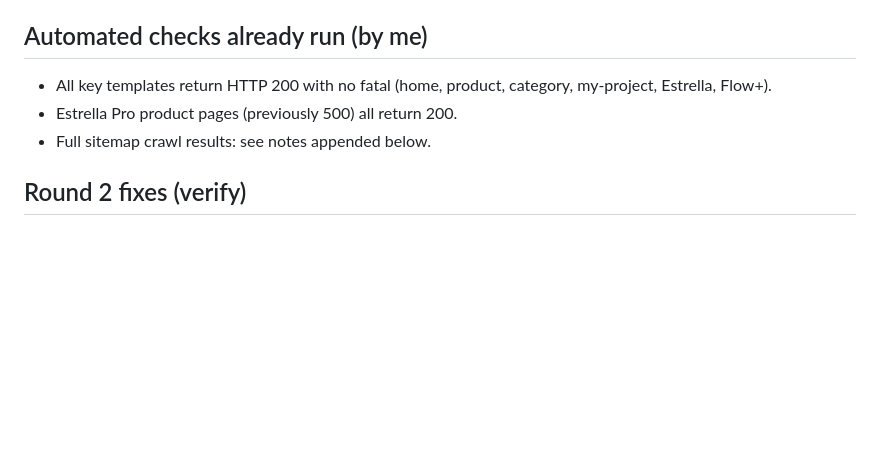
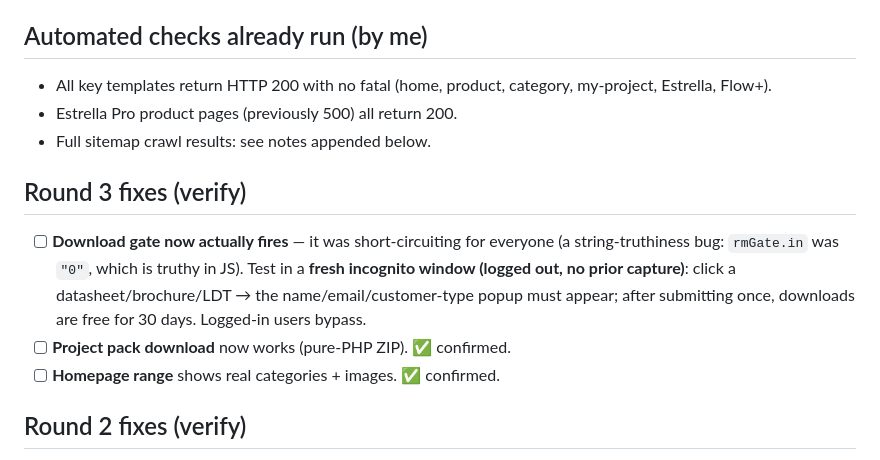
Before and after one commit to rgreen-ops/revise, a Markdown page: reference/TEST-LOG.md, the part around the change. Rendered like a GitHub page; blank space fills up the shorter version.

Commit message:
Docs: test log — download gate string-truthiness fix
Co-Authored-By: Claude Opus 4.8 (1M context) <noreply@anthropic.com>
Claude-Session: https://claude.ai/code/session_01JBb5MKmF3Fs7o1qCwzd3N5

```diff
--- a/reference/TEST-LOG.md
+++ b/reference/TEST-LOG.md
@@ -97,6 +97,15 @@ them off as you go. Grouped by feature. Staging: https://staging.ricoman.com
 - Estrella Pro product pages (previously 500) all return 200.
 - Full sitemap crawl results: see notes appended below.
 
+## Round 3 fixes (verify)
+- [ ] **Download gate now actually fires** — it was short-circuiting for everyone
+      (a string-truthiness bug: `rmGate.in` was `"0"`, which is truthy in JS). Test
+      in a **fresh incognito window (logged out, no prior capture)**: click a
+      datasheet/brochure/LDT → the name/email/customer-type popup must appear; after
+      submitting once, downloads are free for 30 days. Logged-in users bypass.
+- [ ] **Project pack download** now works (pure-PHP ZIP). ✅ confirmed.
+- [ ] **Homepage range** shows real categories + images. ✅ confirmed.
+
 ## Round 2 fixes (verify)
 - [ ] **Project pack downloads** — now builds via ZipArchive *or* PclZip fallback
       (works even if the server has no Zip extension). Click "Download project pack"
```
